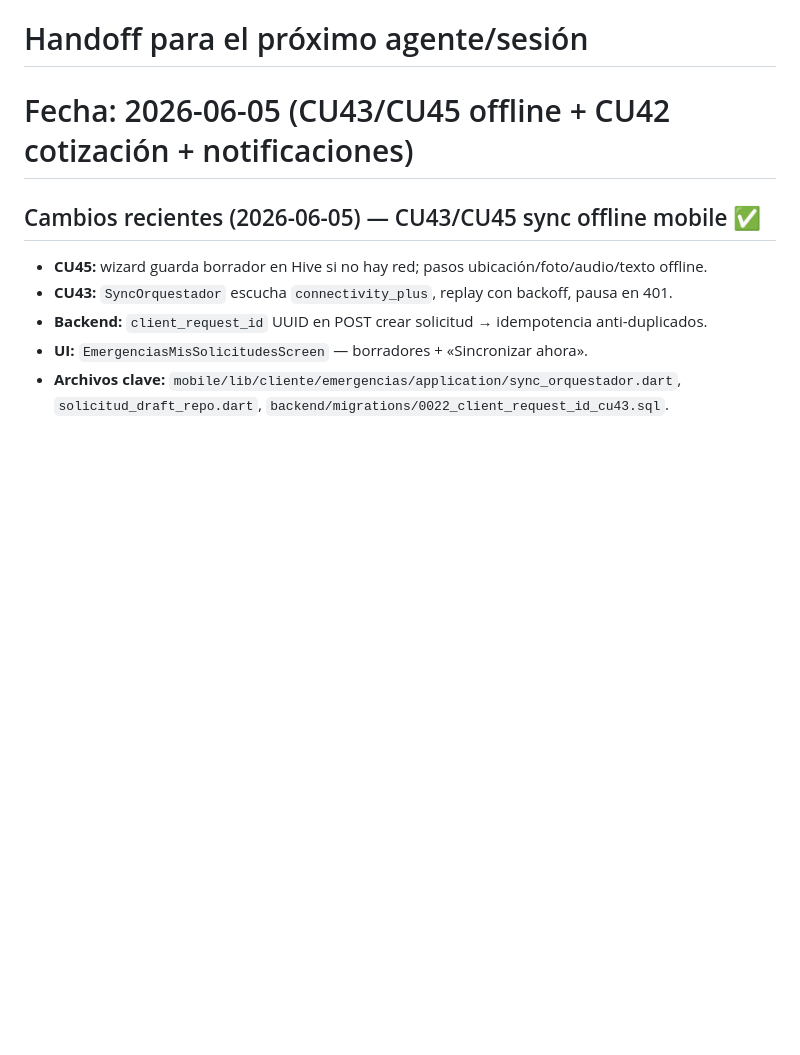
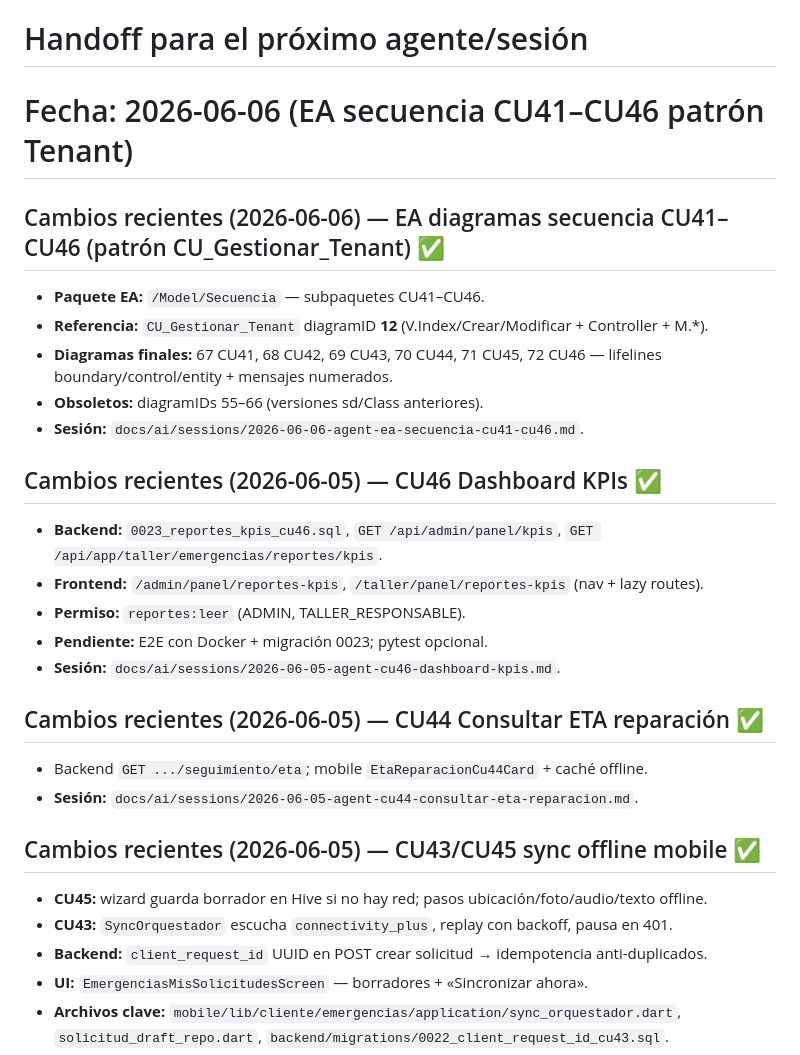
Before and after one commit to brahiamsinho/Examen-1-SI2, a Markdown page: docs/ai/HANDOFF_LATEST.md, the part around the change. Rendered like a GitHub page; blank space fills up the shorter version.

```diff
--- a/docs/ai/HANDOFF_LATEST.md
+++ b/docs/ai/HANDOFF_LATEST.md
@@ -1,7 +1,28 @@
 # HANDOFF_LATEST.md
 # =========================================================
 # Handoff para el próximo agente/sesión
-# Fecha: 2026-06-05 (CU43/CU45 offline + CU42 cotización + notificaciones)
+# Fecha: 2026-06-06 (EA secuencia CU41–CU46 patrón Tenant)
+
+## Cambios recientes (2026-06-06) — EA diagramas secuencia CU41–CU46 (patrón CU_Gestionar_Tenant) ✅
+
+- **Paquete EA:** `/Model/Secuencia` — subpaquetes CU41–CU46.
+- **Referencia:** `CU_Gestionar_Tenant` diagramID **12** (V.Index/Crear/Modificar + Controller + M.*).
+- **Diagramas finales:** 67 CU41, 68 CU42, 69 CU43, 70 CU44, 71 CU45, 72 CU46 — lifelines boundary/control/entity + mensajes numerados.
+- **Obsoletos:** diagramIDs 55–66 (versiones sd/Class anteriores).
+- **Sesión:** `docs/ai/sessions/2026-06-06-agent-ea-secuencia-cu41-cu46.md`.
+
+## Cambios recientes (2026-06-05) — CU46 Dashboard KPIs ✅
+
+- **Backend:** `0023_reportes_kpis_cu46.sql`, `GET /api/admin/panel/kpis`, `GET /api/app/taller/emergencias/reportes/kpis`.
+- **Frontend:** `/admin/panel/reportes-kpis`, `/taller/panel/reportes-kpis` (nav + lazy routes).
+- **Permiso:** `reportes:leer` (ADMIN, TALLER_RESPONSABLE).
+- **Pendiente:** E2E con Docker + migración 0023; pytest opcional.
+- **Sesión:** `docs/ai/sessions/2026-06-05-agent-cu46-dashboard-kpis.md`.
+
+## Cambios recientes (2026-06-05) — CU44 Consultar ETA reparación ✅
+
+- Backend `GET .../seguimiento/eta`; mobile `EtaReparacionCu44Card` + caché offline.
+- **Sesión:** `docs/ai/sessions/2026-06-05-agent-cu44-consultar-eta-reparacion.md`.
 
 ## Cambios recientes (2026-06-05) — CU43/CU45 sync offline mobile ✅
 
```
Also changed, not shown: docs/ai/CURRENT_STATE.md (+19 -1 lines), 1 other file.
